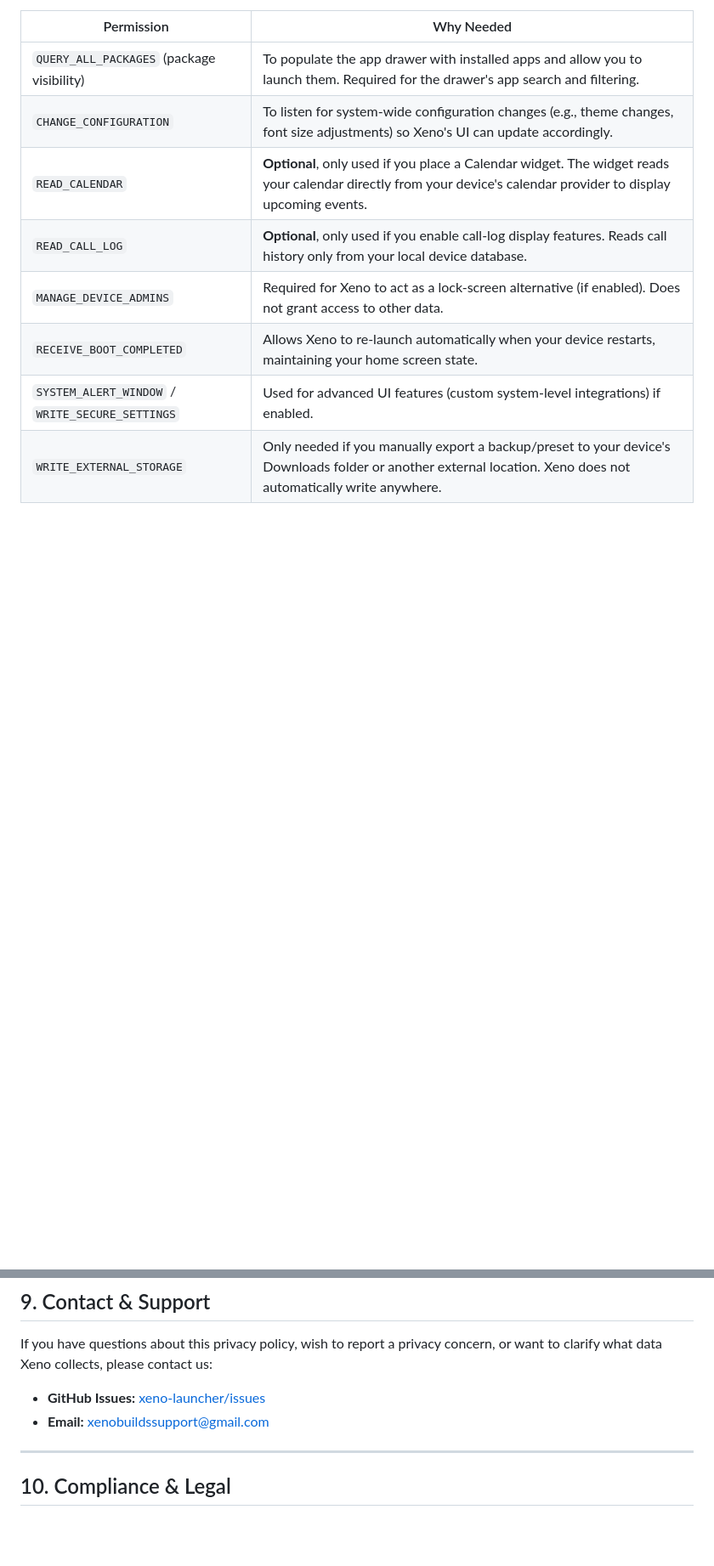
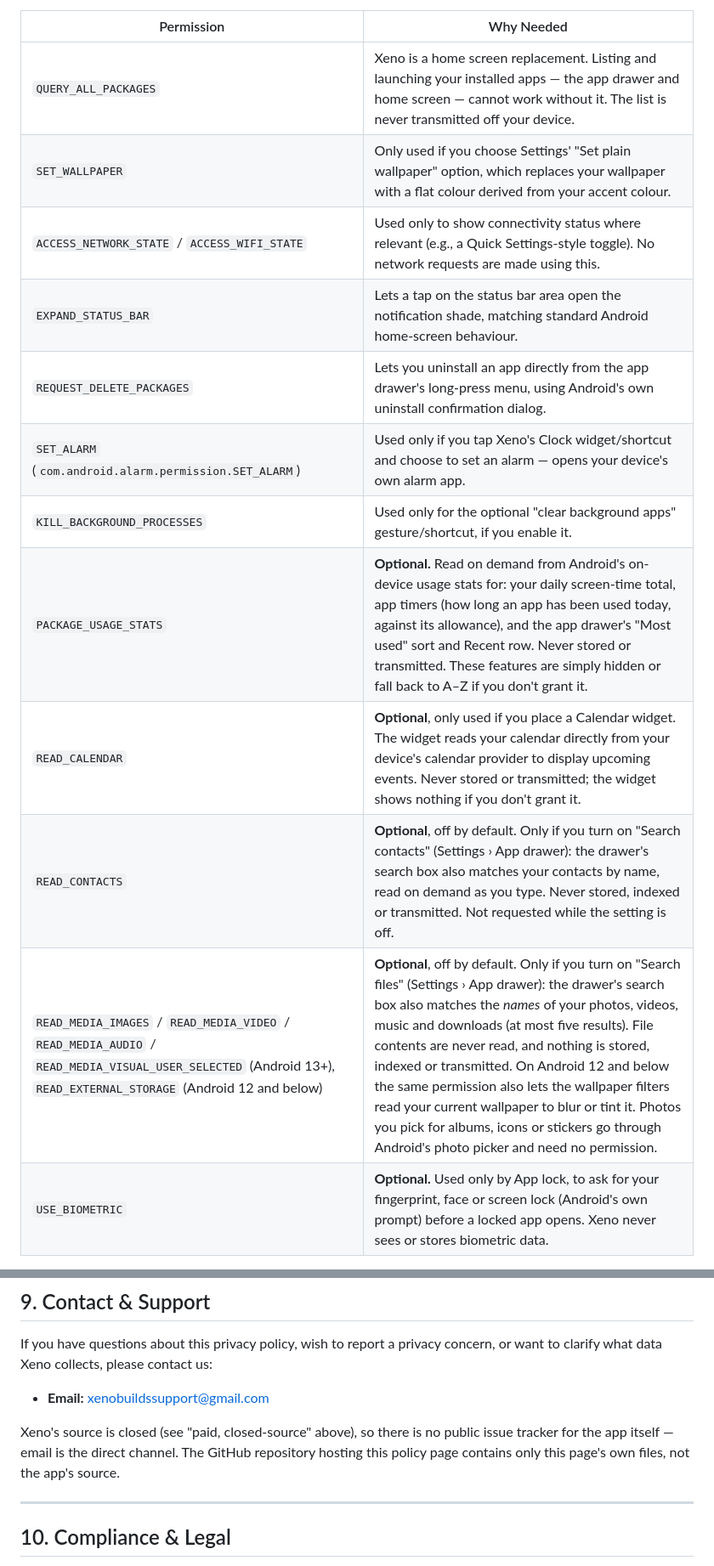
Before and after one commit to siddarth1872004/xenolauncher, a Markdown page: PRIVACY-POLICY.md, 2 parts joined by grey strips. Shown at 85% size. GitHub-like rendering; blank space fills up the shorter version.

```diff
--- a/PRIVACY-POLICY.md
+++ b/PRIVACY-POLICY.md
@@ -40,12 +42,16 @@ Xeno requests the following Android permissions. Each is explained below:
 
 | Permission | Why Needed |
 |---|---|
-| `QUERY_ALL_PACKAGES` (package visibility) | To populate the app drawer with installed apps and allow you to launch them. Required for the drawer's app search and filtering. |
-| `CHANGE_CONFIGURATION` | To listen for system-wide configuration changes (e.g., theme changes, font size adjustments) so Xeno's UI can update accordingly. |
-| `READ_CALENDAR` | **Optional**, only used if you place a Calendar widget. The widget reads your calendar directly from your device's calendar provider to display upcoming events. |
-| `READ_CALL_LOG` | **Optional**, only used if you enable call-log display features. Reads call history only from your local device database. |
-| `MANAGE_DEVICE_ADMINS` | Required for Xeno to act as a lock-screen alternative (if enabled). Does not grant access to other data. |
-| `RECEIVE_BOOT_COMPLETED` | Allows Xeno to re-launch automatically when your device restarts, maintaining your home screen state. |
-| `SYSTEM_ALERT_WINDOW` / `WRITE_SECURE_SETTINGS` | Used for advanced UI features (custom system-level integrations) if enabled. |
-| `WRITE_EXTERNAL_STORAGE` | Only needed if you manually export a backup/preset to your device's Downloads folder or another external location. Xeno does not automatically write anywhere. |
+| `QUERY_ALL_PACKAGES` | Xeno is a home screen replacement. Listing and launching your installed apps — the app drawer and home screen — cannot work without it. The list is never transmitted off your device. |
+| `SET_WALLPAPER` | Only used if you choose Settings' "Set plain wallpaper" option, which replaces your wallpaper with a flat colour derived from your accent colour. |
+| `ACCESS_NETWORK_STATE` / `ACCESS_WIFI_STATE` | Used only to show connectivity status where relevant (e.g., a Quick Settings-style toggle). No network requests are made using this. |
+| `EXPAND_STATUS_BAR` | Lets a tap on the status bar area open the notification shade, matching standard Android home-screen behaviour. |
+| `REQUEST_DELETE_PACKAGES` | Lets you uninstall an app directly from the app drawer's long-press menu, using Android's own uninstall confirmation dialog. |
+| `SET_ALARM` (`com.android.alarm.permission.SET_ALARM`) | Used only if you tap Xeno's Clock widget/shortcut and choose to set an alarm — opens your device's own alarm app. |
+| `KILL_BACKGROUND_PROCESSES` | Used only for the optional "clear background apps" gesture/shortcut, if you enable it. |
+| `PACKAGE_USAGE_STATS` | **Optional.** Read on demand from Android's on-device usage stats for: your daily screen-time total, app timers (how long an app has been used today, against its allowance), and the app drawer's "Most used" sort and Recent row. Never stored or transmitted. These features are simply hidden or fall back to A–Z if you don't grant it. |
+| `READ_CALENDAR` | **Optional**, only used if you place a Calendar widget. The widget reads your calendar directly from your device's calendar provider to display upcoming events. Never stored or transmitted; the widget shows nothing if you don't grant it. |
+| `READ_CONTACTS` | **Optional**, off by default. Only if you turn on "Search contacts" (Settings › App drawer): the drawer's search box also matches your contacts by name, read on demand as you type. Never stored, indexed or transmitted. Not requested while the setting is off. |
+| `READ_MEDIA_IMAGES` / `READ_MEDIA_VIDEO` / `READ_MEDIA_AUDIO` / `READ_MEDIA_VISUAL_USER_SELECTED` (Android 13+), `READ_EXTERNAL_STORAGE` (Android 12 and below) | **Optional**, off by default. Only if you turn on "Search files" (Settings › App drawer): the drawer's search box also matches the *names* of your photos, videos, music and downloads (at most five results). File contents are never read, and nothing is stored, indexed or transmitted. On Android 12 and below the same permission also lets the wallpaper filters read your current wallpaper to blur or tint it. Photos you pick for albums, icons or stickers go through Android's photo picker and need no permission. |
+| `USE_BIOMETRIC` | **Optional.** Used only by App lock, to ask for your fingerprint, face or screen lock (Android's own prompt) before a locked app opens. Xeno never sees or stores biometric data. |
 
@@ -134,8 +152,12 @@ Your continued use of Xeno after an update to this policy constitutes acceptance
 
 If you have questions about this privacy policy, wish to report a privacy concern, or want to clarify what data Xeno collects, please contact us:
 
-- **GitHub Issues:** [xeno-launcher/issues](https://github.com/xenobuildssupport/xeno-launcher/issues)
 - **Email:** xenobuildssupport@gmail.com
+
+Xeno's source is closed (see "paid, closed-source" above), so there is no
+public issue tracker for the app itself — email is the direct channel.
+The GitHub repository hosting this policy page contains only this page's
+own files, not the app's source.
 
 ---
 
```
Also changed, not shown: other parts of PRIVACY-POLICY.md (+27 -13 lines).
